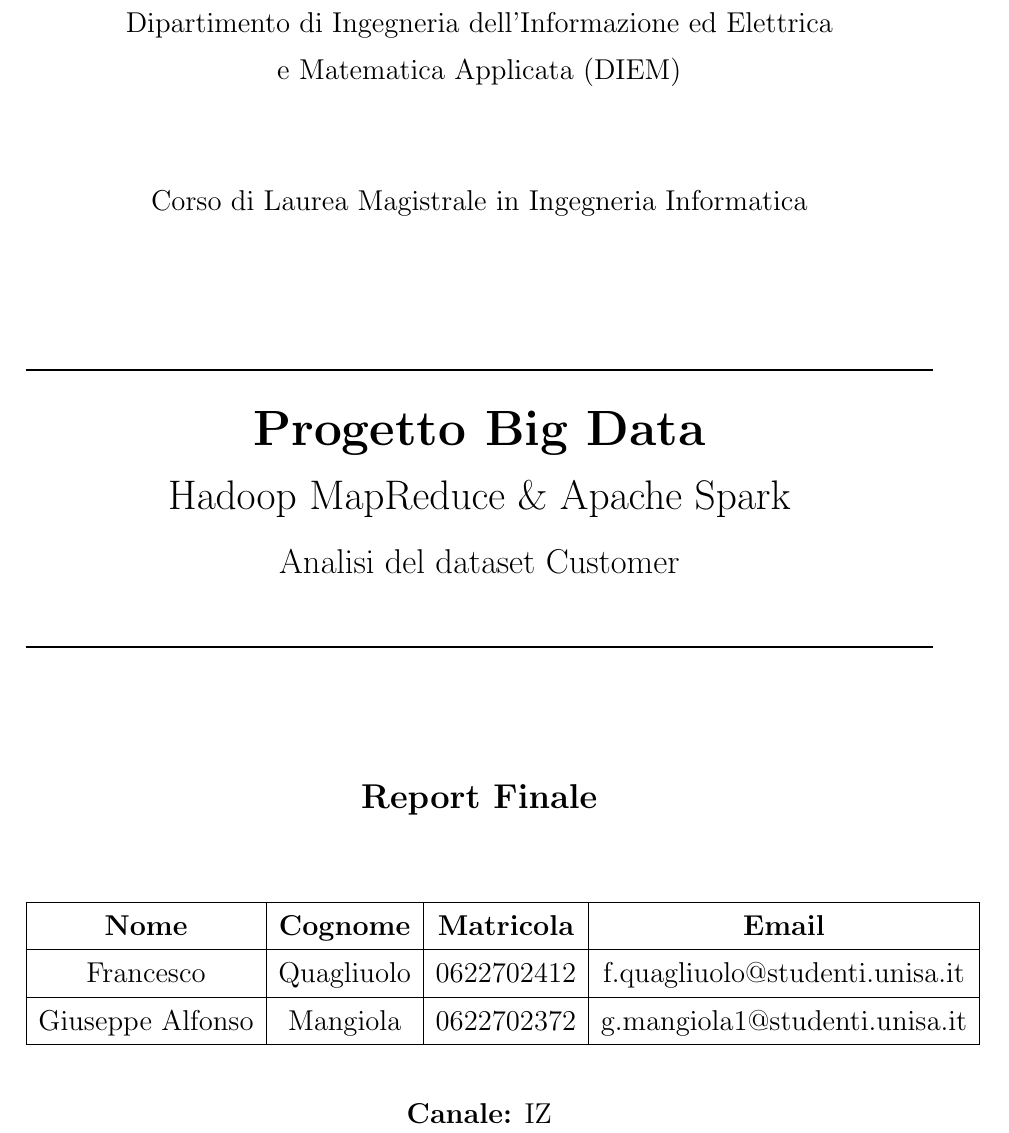
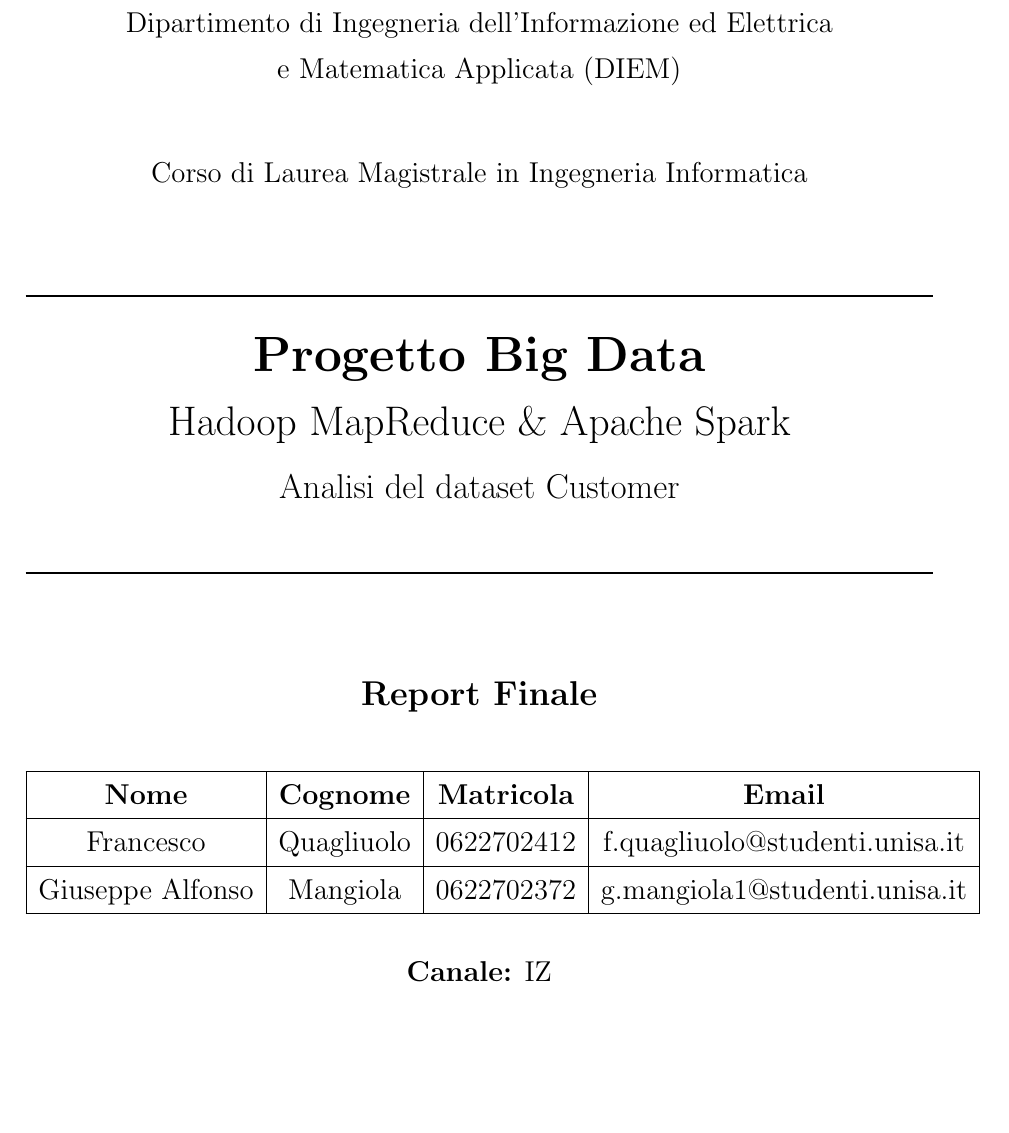
Before and after one commit to quagliofranci/Big-Data, a LaTeX thesis (documentation/report.tex): part of page 1 of 21 before the commit and part of page 1 of 20 after it, cut so that both start at the same text, the shorter picture padded with empty space. Compiled offline with pdfLaTeX.

Commit message:
Fix formattazione report: formula, pagine vuote, frontespizio

```diff
--- a/documentation/report.tex
+++ b/documentation/report.tex
@@ -68,11 +68,11 @@
         \vspace{3mm}
         \large{Dipartimento di Ingegneria dell'Informazione ed Elettrica\\e Matematica Applicata (DIEM)}\\
 
-        \vspace{1.5cm}
+        \vspace{1cm}
 
         \large{Corso di Laurea Magistrale in Ingegneria Informatica}\\
 
-        \vspace{2cm}
+        \vspace{1.2cm}
 
         \rule{\textwidth}{1pt}\\
         \vspace{5mm}
@@ -84,11 +84,11 @@
         \vspace{5mm}
         \rule{\textwidth}{1pt}\\
 
-        \vspace{2cm}
+        \vspace{1.5cm}
 
         {\Large\textbf{Report Finale}}\\
 
-        \vspace{1.5cm}
+        \vspace{1cm}
 
         \begin{tabular}{|c|c|c|c|}
             \hline
@@ -100,7 +100,7 @@
             \hline
         \end{tabular}
 
-        \vspace{1cm}
+        \vspace{0.8cm}
 
         \textbf{Canale:} IZ
 
```
Also changed, not shown: documentation/report.tex (7 more changed lines).
